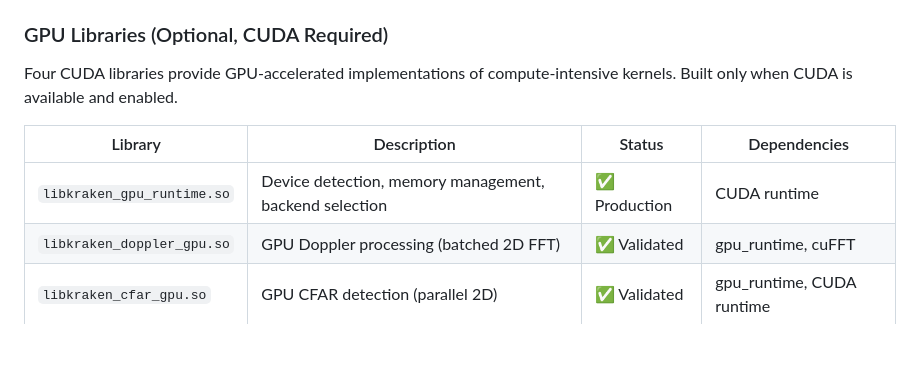
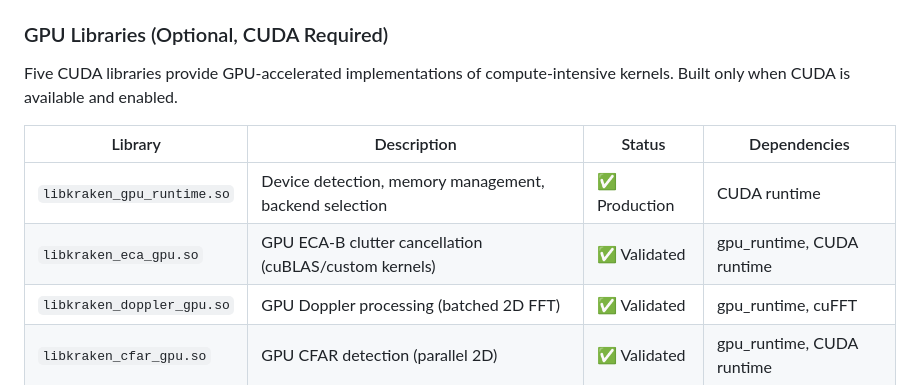
Before and after one commit to n4hy/PassiveRadar_Kraken, a Markdown page: README.md, the part around one of its changes. GitHub-like rendering; blank space fills up the shorter version.

```diff
--- a/README.md
+++ b/README.md
@@ -496,11 +456,12 @@ All functions are gated by `HAVE_OPTMATHKERNELS` compile definitions with scalar
 
 ### GPU Libraries (Optional, CUDA Required)
 
-Four CUDA libraries provide GPU-accelerated implementations of compute-intensive kernels. Built only when CUDA is available and enabled.
+Five CUDA libraries provide GPU-accelerated implementations of compute-intensive kernels. Built only when CUDA is available and enabled.
 
 | Library | Description | Status | Dependencies |
 |---------|-------------|--------|--------------|
 | `libkraken_gpu_runtime.so` | Device detection, memory management, backend selection | ✅ Production | CUDA runtime |
+| `libkraken_eca_gpu.so` | GPU ECA-B clutter cancellation (cuBLAS/custom kernels) | ✅ Validated | gpu_runtime, CUDA runtime |
 | `libkraken_doppler_gpu.so` | GPU Doppler processing (batched 2D FFT) | ✅ Validated | gpu_runtime, cuFFT |
 | `libkraken_cfar_gpu.so` | GPU CFAR detection (parallel 2D) | ✅ Validated | gpu_runtime, CUDA runtime |
 | `libkraken_caf_gpu.so` | GPU CAF processing (batched cuFFT) | ✅ Validated | gpu_runtime, cuFFT |
```
Also changed, not shown: other parts of README.md (+52 -85 lines).
